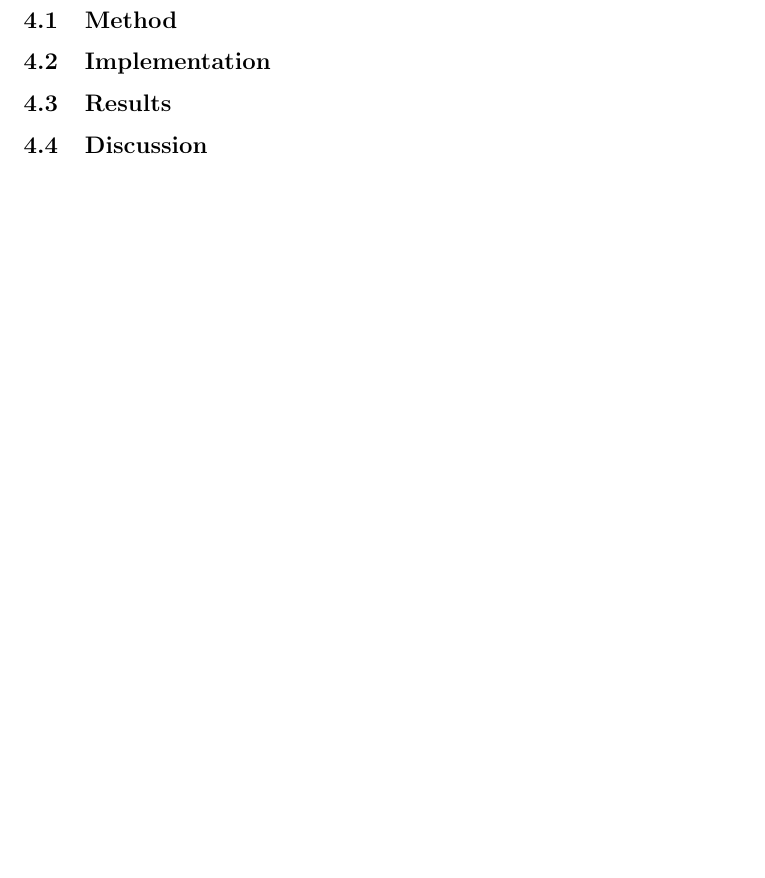
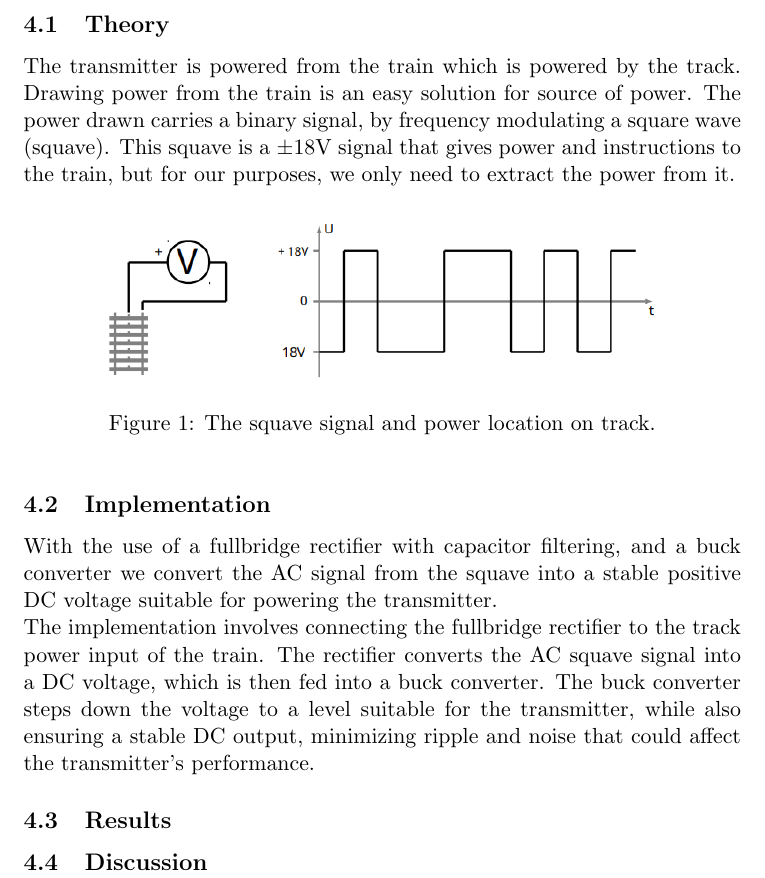
Before and after one commit to vachanaj/ILikeTrains, a LaTeX document (main.tex, which reads preamble.tex, sections/05-power supply from track.tex): part of page 7 of 13, cut at the place of the change, the shorter picture padded with empty space. Compiled offline with pdfLaTeX.

Commit message:
Text/power supply (#44)
* A beginning

* power Implementation

* small changes

* no more metod

---------

Co-authored-by: JohnssonEbba <joheba-1@student.ltu.se>

```diff
--- a/preamble.tex
+++ b/preamble.tex
@@ -1,4 +1,5 @@
 % packages and global settings
 
 \usepackage[backend=biber]{biblatex}
+\usepackage{graphicx}
 \addbibresource{bib/references.bib}
--- a/sections/05-power supply from track.tex
+++ b/sections/05-power supply from track.tex
@@ -1,10 +1,28 @@
 \newpage
 \begin{section}{Power supply from track}
 
-    \begin{subsection}{Method}
+    \begin{subsection}{Theory}
+        The transmitter is powered from the train which is powered by the track.
+        Drawing power from the train is an easy solution for source of power.
+        The power drawn carries a binary signal, by frequency modulating a square wave (squave).
+        This squave is a ±18V signal that gives power and instructions to the train, but for our purposes,
+        we only need to extract the power from it.
+
+        \begin{figure}[htbp]
+            \centering
+            \includegraphics[width=0.8\textwidth]{./figures/src/TrackPower.png}
+            \caption{The squave signal and power location on track.}
+        \end{figure}
 
     \end{subsection}
     \begin{subsection}{Implementation}
+        With the use of a fullbridge rectifier with capacitor filtering, and a buck converter
+        we convert the AC signal from the squave into a stable positive DC voltage suitable for powering the transmitter.
+        \\
+        The implementation involves connecting the fullbridge rectifier to the track power input of the train.
+        The rectifier converts the AC squave signal into a DC voltage, which is then fed into a buck converter.
+        The buck converter steps down the voltage to a level suitable for the transmitter, while also
+        ensuring a stable DC output, minimizing ripple and noise that could affect the transmitter's performance.
 
     \end{subsection}
     \begin{subsection}{Results}
```
Also changed, not shown: figures/src/TrackPower.png (added).
